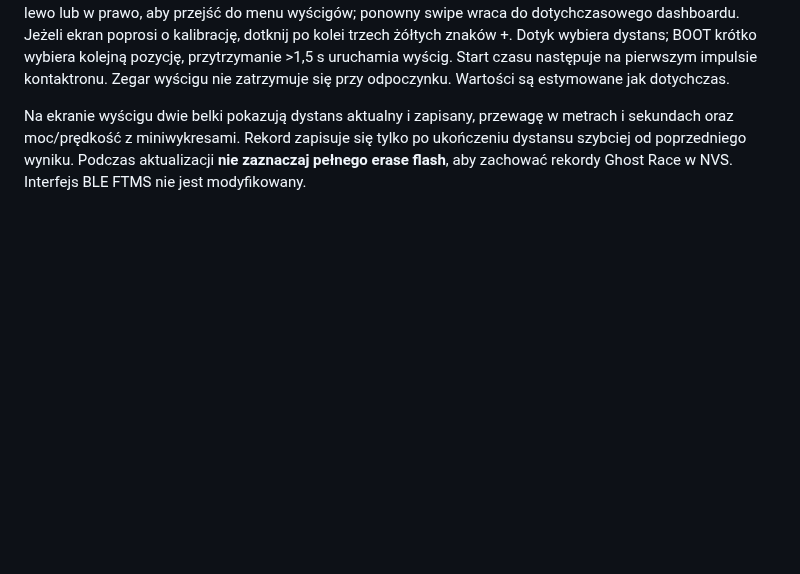
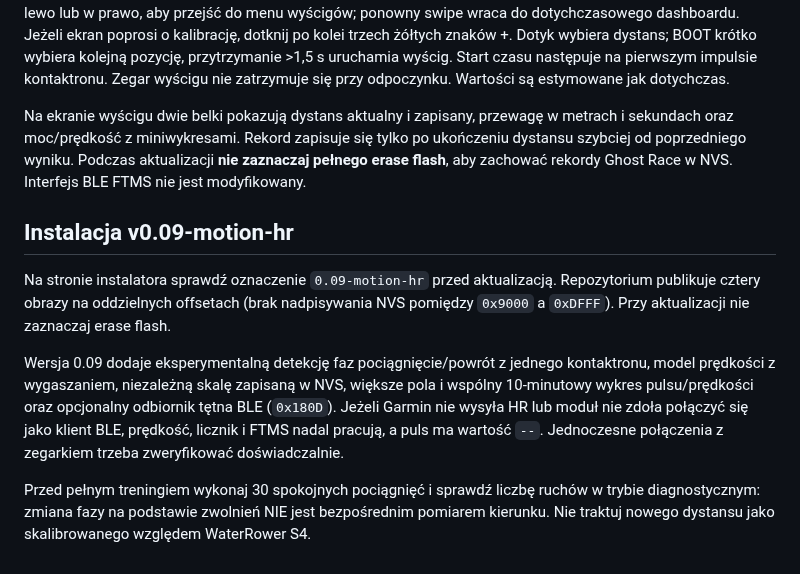
Before and after one commit to mpuchara/ArduRower, a Markdown page: docs/WEB_INSTALL_CYD.md, the part around the change. GitHub-like rendering; blank space fills up the shorter version.

Commit message:
Document calibrated motion estimate, dual BLE HR, shared trend chart and v0.09 firmware install

```diff
--- a/docs/WEB_INSTALL_CYD.md
+++ b/docs/WEB_INSTALL_CYD.md
@@ -52,3 +52,12 @@ Poprawiony firmware nie czyści całego ekranu co pół sekundy. Zachowuje nieru
 Nowy tryb zawiera wybór wyścigu 500, 1000 lub 2000 metrów i zapis najlepszego przejazdu. Przesuń palcem w lewo lub w prawo, aby przejść do menu wyścigów; ponowny swipe wraca do dotychczasowego dashboardu. Jeżeli ekran poprosi o kalibrację, dotknij po kolei trzech żółtych znaków +. Dotyk wybiera dystans; BOOT krótko wybiera kolejną pozycję, przytrzymanie >1,5 s uruchamia wyścig. Start czasu następuje na pierwszym impulsie kontaktronu. Zegar wyścigu nie zatrzymuje się przy odpoczynku. Wartości są estymowane jak dotychczas.
 
 Na ekranie wyścigu dwie belki pokazują dystans aktualny i zapisany, przewagę w metrach i sekundach oraz moc/prędkość z miniwykresami. Rekord zapisuje się tylko po ukończeniu dystansu szybciej od poprzedniego wyniku. Podczas aktualizacji **nie zaznaczaj pełnego erase flash**, aby zachować rekordy Ghost Race w NVS. Interfejs BLE FTMS nie jest modyfikowany.
+
+
+## Instalacja v0.09-motion-hr
+
+Na stronie instalatora sprawdź oznaczenie `0.09-motion-hr` przed aktualizacją. Repozytorium publikuje cztery obrazy na oddzielnych offsetach (brak nadpisywania NVS pomiędzy `0x9000` a `0xDFFF`). Przy aktualizacji nie zaznaczaj erase flash.
+
+Wersja 0.09 dodaje eksperymentalną detekcję faz pociągnięcie/powrót z jednego kontaktronu, model prędkości z wygaszaniem, niezależną skalę zapisaną w NVS, większe pola i wspólny 10-minutowy wykres pulsu/prędkości oraz opcjonalny odbiornik tętna BLE (`0x180D`). Jeżeli Garmin nie wysyła HR lub moduł nie zdoła połączyć się jako klient BLE, prędkość, licznik i FTMS nadal pracują, a puls ma wartość `--`. Jednoczesne połączenia z zegarkiem trzeba zweryfikować doświadczalnie.
+
+Przed pełnym treningiem wykonaj 30 spokojnych pociągnięć i sprawdź liczbę ruchów w trybie diagnostycznym: zmiana fazy na podstawie zwolnień NIE jest bezpośrednim pomiarem kierunku. Nie traktuj nowego dystansu jako skalibrowanego względem WaterRower S4.
```
